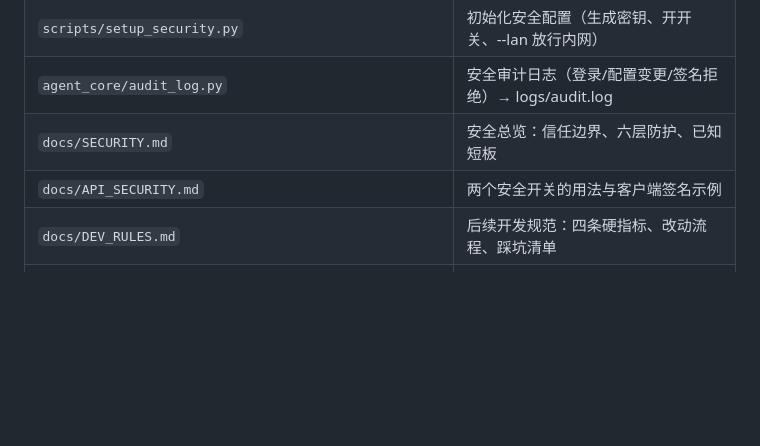
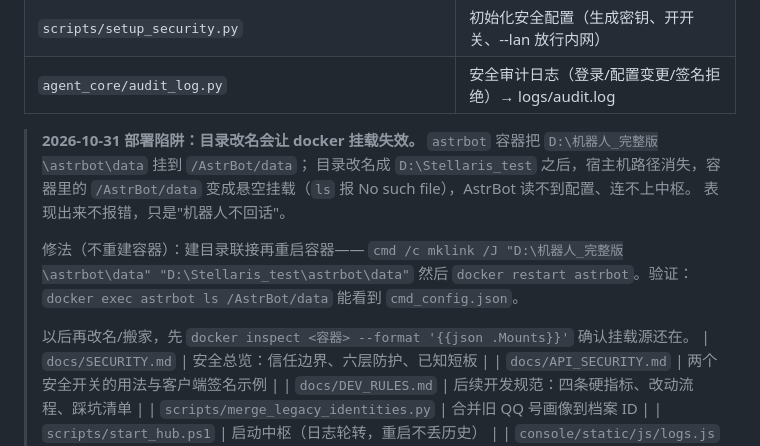
Before and after one commit to leque2333/Stellaris, a Markdown page: docs/HANDOFF.md, the part around the change. Drawn GitHub-style; blank space fills up the shorter version.

Commit message:
文档：记录目录改名导致 docker 挂载悬空的坑
astrbot 容器挂载 D:\机器人_完整版\astrbot\data，目录改名后挂载源消失，
容器内 /AstrBot/data 变成悬空挂载，AstrBot 静默不工作。
记录排查命令（docker inspect Mounts）与修法（mklink /J + docker restart）。

```diff
--- a/docs/HANDOFF.md
+++ b/docs/HANDOFF.md
@@ -1256,6 +1256,18 @@ input_price / cache_price / output_price / currency
 | `agent_core/api_security.py` | 本机访问限制 + 请求签名（HMAC/防重放） |
 | `scripts/setup_security.py` | 初始化安全配置（生成密钥、开开关、--lan 放行内网） |
 | `agent_core/audit_log.py` | 安全审计日志（登录/配置变更/签名拒绝）→ logs/audit.log |
+
+> **2026-10-31 部署陷阱：目录改名会让 docker 挂载失效。**
+> `astrbot` 容器把 `D:\机器人_完整版\astrbot\data` 挂到 `/AstrBot/data`；
+> 目录改名成 `D:\Stellaris_test` 之后，宿主机路径消失，容器里的 `/AstrBot/data`
+> 变成悬空挂载（`ls` 报 No such file），AstrBot 读不到配置、连不上中枢。
+> 表现出来不报错，只是"机器人不回话"。
+>
+> 修法（不重建容器）：建目录联接再重启容器——
+> `cmd /c mklink /J "D:\机器人_完整版\astrbot\data" "D:\Stellaris_test\astrbot\data"`
+> 然后 `docker restart astrbot`。验证：`docker exec astrbot ls /AstrBot/data` 能看到 `cmd_config.json`。
+>
+> 以后再改名/搬家，先 `docker inspect <容器> --format '{{json .Mounts}}'` 确认挂载源还在。
 | `docs/SECURITY.md` | 安全总览：信任边界、六层防护、已知短板 |
 | `docs/API_SECURITY.md` | 两个安全开关的用法与客户端签名示例 |
 | `docs/DEV_RULES.md` | 后续开发规范：四条硬指标、改动流程、踩坑清单 |
```
